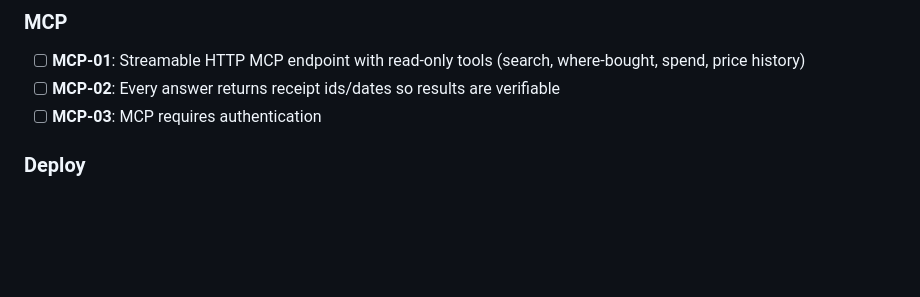
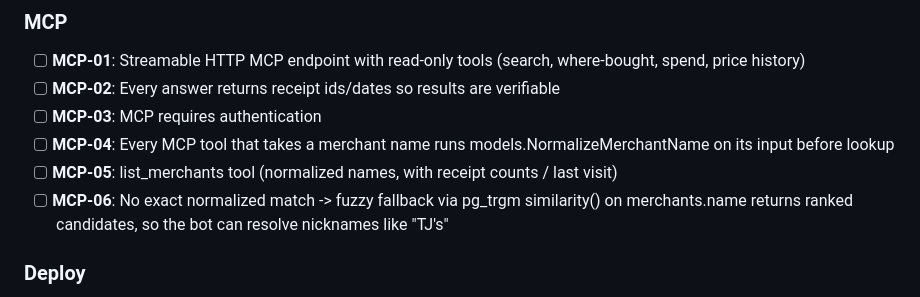
Before and after one commit to k8s-blacktoaster/receipts-api, a Markdown page: .planning/REQUIREMENTS.md, the part around the change. Drawn GitHub-style; blank space fills up the shorter version.

Commit message:
docs(gsd): MCP-04..06 merchant normalization, list_merchants, pg_trgm fuzzy fallback

```diff
--- a/.planning/REQUIREMENTS.md
+++ b/.planning/REQUIREMENTS.md
@@ -28,6 +28,9 @@
 - [ ] **MCP-01**: Streamable HTTP MCP endpoint with read-only tools (search, where-bought, spend, price history)
 - [ ] **MCP-02**: Every answer returns receipt ids/dates so results are verifiable
 - [ ] **MCP-03**: MCP requires authentication
+- [ ] **MCP-04**: Every MCP tool that takes a merchant name runs models.NormalizeMerchantName on its input before lookup
+- [ ] **MCP-05**: list_merchants tool (normalized names, with receipt counts / last visit)
+- [ ] **MCP-06**: No exact normalized match -> fuzzy fallback via pg_trgm similarity() on merchants.name returns ranked candidates, so the bot can resolve nicknames like "TJ's"
 ### Deploy
 - [ ] **OPS-01**: Manifests for api(+UI), worker, mcp, Postgres (CNPG), object store, secrets
 - [ ] **OPS-02**: Nightly DB backup + image bucket backup, tested restore
```
Also changed, not shown: .planning/ROADMAP.md (+4 -1 lines).
